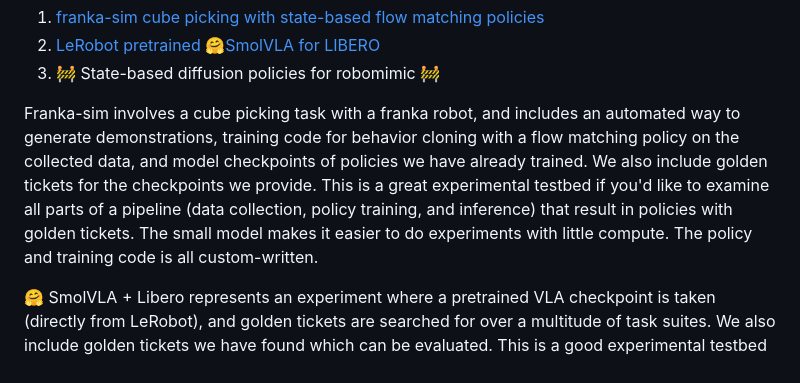
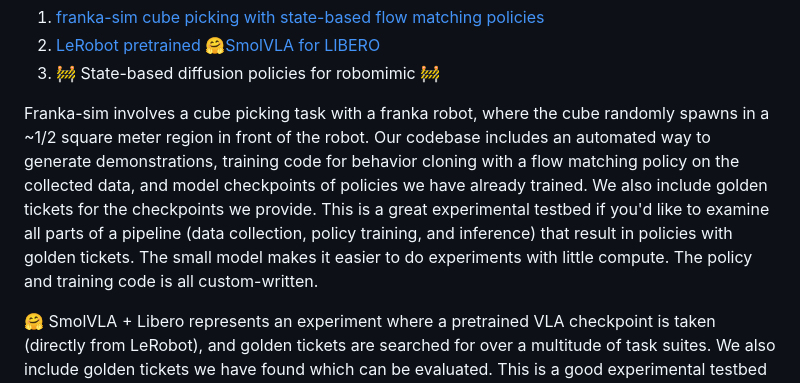
Before and after one commit to bdaiinstitute/lottery_tickets, a Markdown page: README.md, the part around the change. GitHub-like rendering.

Commit message:
frankasim readme

```diff
--- a/README.md
+++ b/README.md
@@ -22,7 +22,7 @@ This is a repository for testing the lottery ticket hypothesis for robot control
 2.  [LeRobot pretrained 🤗SmolVLA for LIBERO](#smolvla-for-libero-lottery-ticket-examples)
 3. 🚧 State-based diffusion policies for robomimic 🚧
 
-Franka-sim involves a cube picking task with a franka robot, and includes an automated way to generate demonstrations, training code for behavior cloning with a flow matching policy on the collected data, and model checkpoints of policies we have already trained. We also include golden tickets for the checkpoints we provide. This is a great experimental testbed if you'd like to examine all parts of a pipeline (data collection, policy training, and inference) that result in policies with golden tickets. The small model makes it easier to do experiments with little compute. The policy and training code is all custom-written.
+Franka-sim involves a cube picking task with a franka robot, where the cube randomly spawns in a ~1/2 square meter region in front of the robot. Our codebase includes an automated way to generate demonstrations, training code for behavior cloning with a flow matching policy on the collected data, and model checkpoints of policies we have already trained. We also include golden tickets for the checkpoints we provide. This is a great experimental testbed if you'd like to examine all parts of a pipeline (data collection, policy training, and inference) that result in policies with golden tickets. The small model makes it easier to do experiments with little compute. The policy and training code is all custom-written.
 
 🤗 SmolVLA + Libero represents an experiment where a pretrained VLA checkpoint is taken (directly from LeRobot), and golden tickets are searched for over a multitude of task suites. We also include golden tickets we have found which can be evaluated. This is a good experimental testbed for examining lottery tickets with an open-source VLA, and on a multi-task setting. The policy used in our experiments comes from an off-the-shelf LIBERO checkpoint from LeRobot, so this reflects looking for lottery tickets in a model we didn't create.
 
```
